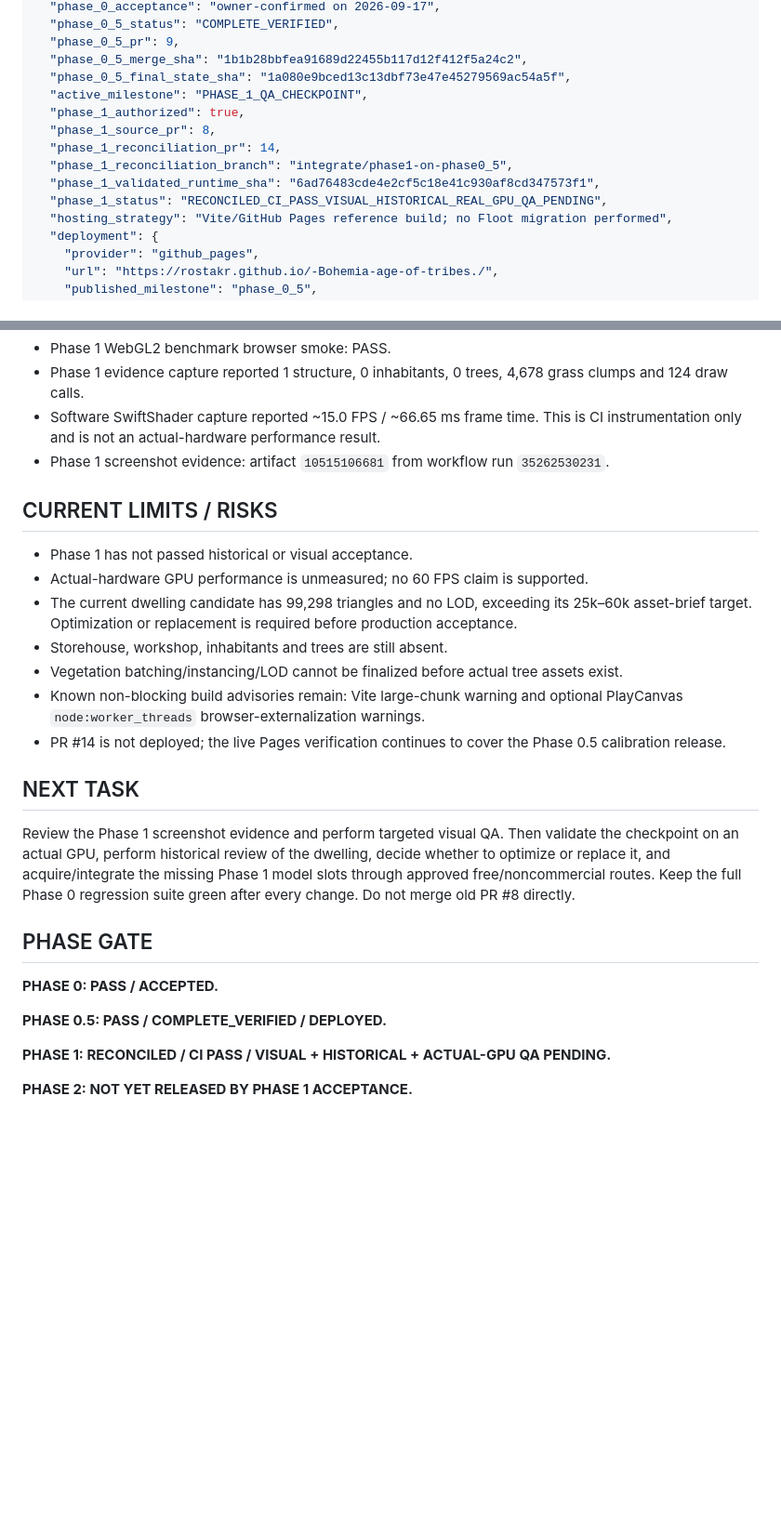
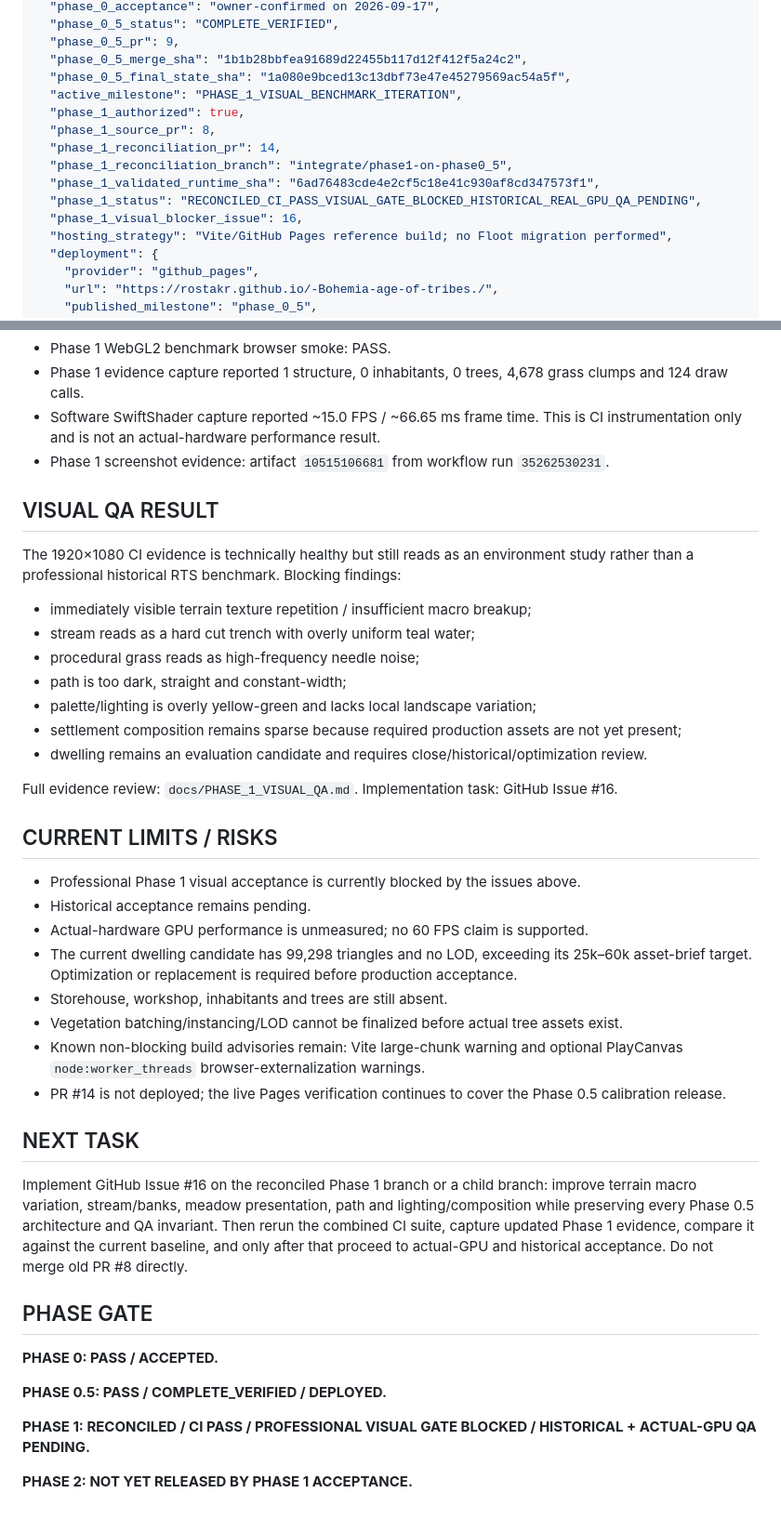
Before and after one commit to rostakr/-Bohemia-age-of-tribes., a Markdown page: docs/PROJECT_STATE.md, 2 parts joined by grey strips. Shown at 93% size. Rendered like a GitHub page; blank space fills up the shorter version.

Commit message:
Record Phase 1 visual QA blockers and implementation gate

```diff
--- a/docs/PROJECT_STATE.md
+++ b/docs/PROJECT_STATE.md
@@ -14,13 +14,14 @@
   "phase_0_5_pr": 9,
   "phase_0_5_merge_sha": "1b1b28bbfea91689d22455b117d12f412f5a24c2",
   "phase_0_5_final_state_sha": "1a080e9bced13c13dbf73e47e45279569ac54a5f",
-  "active_milestone": "PHASE_1_QA_CHECKPOINT",
+  "active_milestone": "PHASE_1_VISUAL_BENCHMARK_ITERATION",
   "phase_1_authorized": true,
   "phase_1_source_pr": 8,
   "phase_1_reconciliation_pr": 14,
   "phase_1_reconciliation_branch": "integrate/phase1-on-phase0_5",
   "phase_1_validated_runtime_sha": "6ad76483cde4e2cf5c18e41c930af8cd347573f1",
-  "phase_1_status": "RECONCILED_CI_PASS_VISUAL_HISTORICAL_REAL_GPU_QA_PENDING",
+  "phase_1_status": "RECONCILED_CI_PASS_VISUAL_GATE_BLOCKED_HISTORICAL_REAL_GPU_QA_PENDING",
+  "phase_1_visual_blocker_issue": 16,
   "hosting_strategy": "Vite/GitHub Pages reference build; no Floot migration performed",
   "deployment": {
     "provider": "github_pages",
@@ -114,9 +126,24 @@
 - Software SwiftShader capture reported ~15.0 FPS / ~66.65 ms frame time. This is CI instrumentation only and is not an actual-hardware performance result.
 - Phase 1 screenshot evidence: artifact `10515106681` from workflow run `35262530231`.
 
+## VISUAL QA RESULT
+
+The 1920×1080 CI evidence is technically healthy but still reads as an environment study rather than a professional historical RTS benchmark. Blocking findings:
+
+- immediately visible terrain texture repetition / insufficient macro breakup;
+- stream reads as a hard cut trench with overly uniform teal water;
+- procedural grass reads as high-frequency needle noise;
+- path is too dark, straight and constant-width;
+- palette/lighting is overly yellow-green and lacks local landscape variation;
+- settlement composition remains sparse because required production assets are not yet present;
+- dwelling remains an evaluation candidate and requires close/historical/optimization review.
+
+Full evidence review: `docs/PHASE_1_VISUAL_QA.md`. Implementation task: GitHub Issue #16.
+
 ## CURRENT LIMITS / RISKS
 
-- Phase 1 has not passed historical or visual acceptance.
+- Professional Phase 1 visual acceptance is currently blocked by the issues above.
+- Historical acceptance remains pending.
 - Actual-hardware GPU performance is unmeasured; no 60 FPS claim is supported.
 - The current dwelling candidate has 99,298 triangles and no LOD, exceeding its 25k–60k asset-brief target. Optimization or replacement is required before production acceptance.
 - Storehouse, workshop, inhabitants and trees are still absent.
@@ -126,7 +153,7 @@
 
 ## NEXT TASK
 
-Review the Phase 1 screenshot evidence and perform targeted visual QA. Then validate the checkpoint on an actual GPU, perform historical review of the dwelling, decide whether to optimize or replace it, and acquire/integrate the missing Phase 1 model slots through approved free/noncommercial routes. Keep the full Phase 0 regression suite green after every change. Do not merge old PR #8 directly.
+Implement GitHub Issue #16 on the reconciled Phase 1 branch or a child branch: improve terrain macro variation, stream/banks, meadow presentation, path and lighting/composition while preserving every Phase 0.5 architecture and QA invariant. Then rerun the combined CI suite, capture updated Phase 1 evidence, compare it against the current baseline, and only after that proceed to actual-GPU and historical acceptance. Do not merge old PR #8 directly.
 
 ## PHASE GATE
 
@@ -134,6 +161,6 @@ Review the Phase 1 screenshot evidence and perform targeted visual QA. Then vali
 
 **PHASE 0.5: PASS / COMPLETE_VERIFIED / DEPLOYED.**
 
-**PHASE 1: RECONCILED / CI PASS / VISUAL + HISTORICAL + ACTUAL-GPU QA PENDING.**
+**PHASE 1: RECONCILED / CI PASS / PROFESSIONAL VISUAL GATE BLOCKED / HISTORICAL + ACTUAL-GPU QA PENDING.**
 
 **PHASE 2: NOT YET RELEASED BY PHASE 1 ACCEPTANCE.**
```
Also changed, not shown: other parts of docs/PROJECT_STATE.md (+14 -3 lines), docs/HANDOFF_PHASE_1.md (+31 -11 lines), docs/PHASE_1_VISUAL_QA.md (added, +86 -0 lines).
